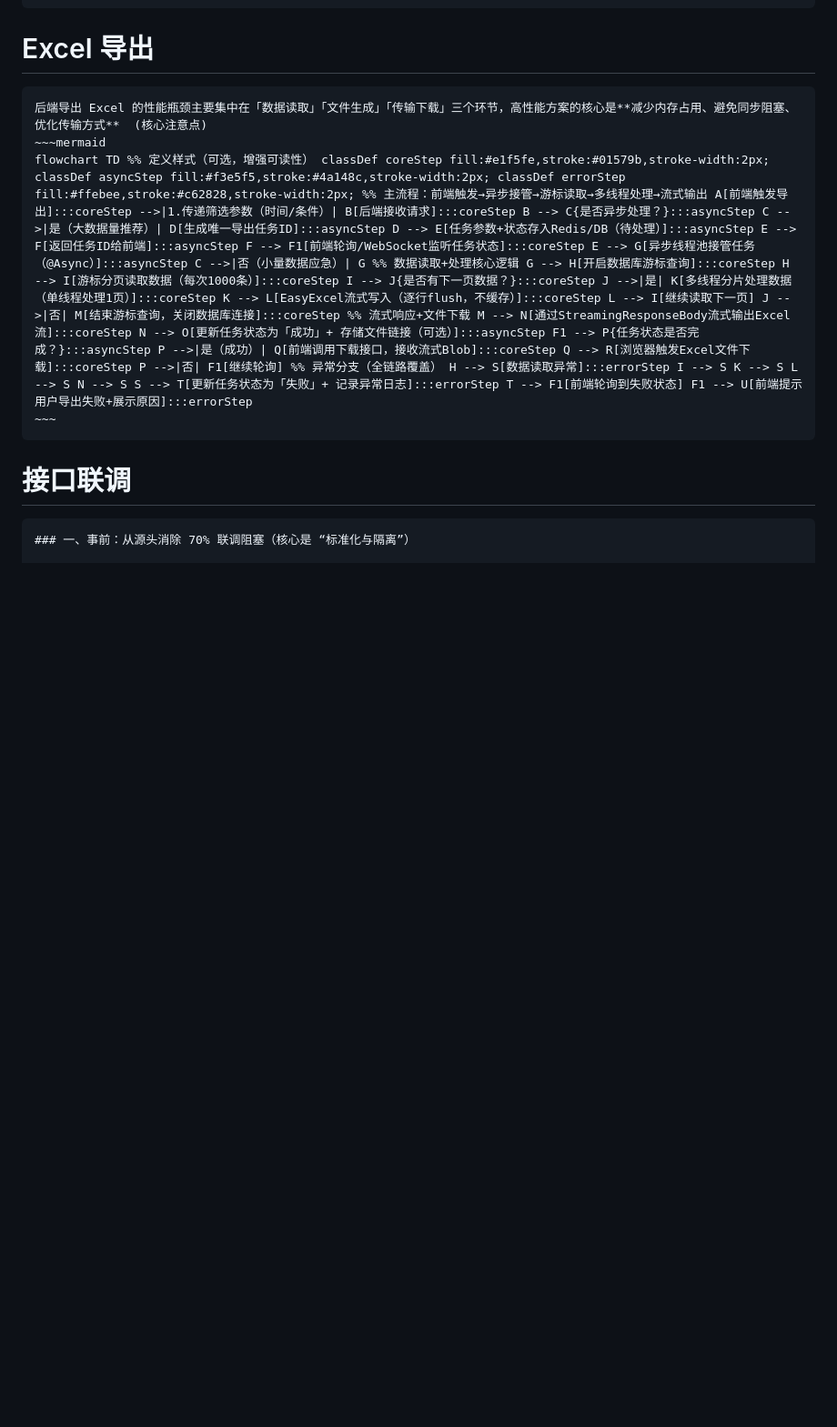
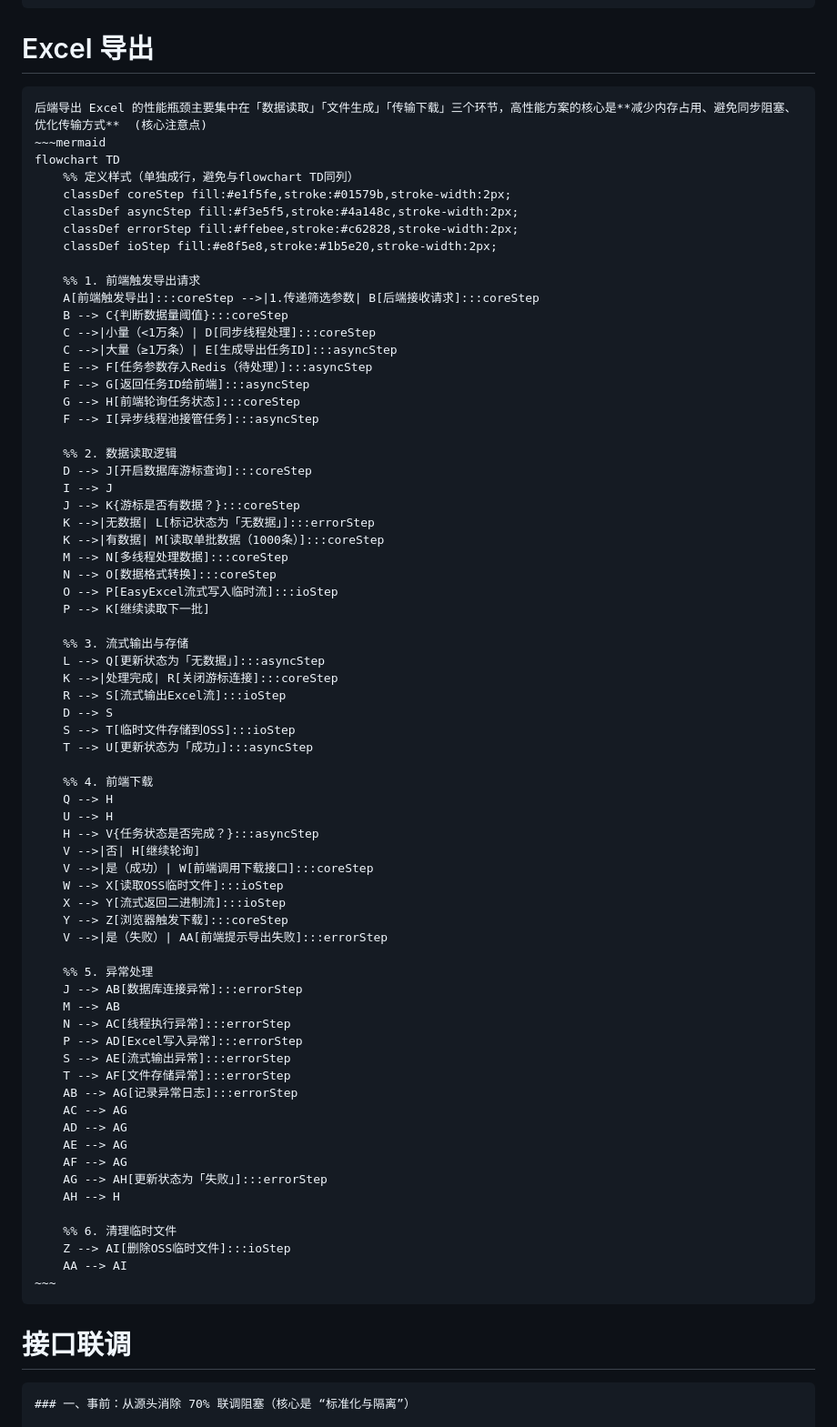
Before and after one commit to senjay2580/ArcNote, a Markdown page: tech-tutorials/NLP Tech.md, the part around the change. Shown at 91% size. GitHub-like rendering; blank space fills up the shorter version.

Commit message:
vault backup: 2025-12-18 14:15:39

````diff
--- a/tech-tutorials/NLP Tech.md
+++ b/tech-tutorials/NLP Tech.md
@@ -299,7 +299,71 @@ git update-index --assume-unchanged UIPMP-WEB\uipmp-web\.env.local
 ```ad-info
 后端导出 Excel 的性能瓶颈主要集中在「数据读取」「文件生成」「传输下载」三个环节，高性能方案的核心是**减少内存占用、避免同步阻塞、优化传输方式**  (核心注意点)
 ~~~mermaid
-flowchart TD %% 定义样式（可选，增强可读性） classDef coreStep fill:#e1f5fe,stroke:#01579b,stroke-width:2px; classDef asyncStep fill:#f3e5f5,stroke:#4a148c,stroke-width:2px; classDef errorStep fill:#ffebee,stroke:#c62828,stroke-width:2px; %% 主流程：前端触发→异步接管→游标读取→多线程处理→流式输出 A[前端触发导出]:::coreStep -->|1.传递筛选参数（时间/条件）| B[后端接收请求]:::coreStep B --> C{是否异步处理？}:::asyncStep C -->|是（大数据量推荐）| D[生成唯一导出任务ID]:::asyncStep D --> E[任务参数+状态存入Redis/DB（待处理）]:::asyncStep E --> F[返回任务ID给前端]:::asyncStep F --> F1[前端轮询/WebSocket监听任务状态]:::coreStep E --> G[异步线程池接管任务（@Async）]:::asyncStep C -->|否（小量数据应急）| G %% 数据读取+处理核心逻辑 G --> H[开启数据库游标查询]:::coreStep H --> I[游标分页读取数据（每次1000条）]:::coreStep I --> J{是否有下一页数据？}:::coreStep J -->|是| K[多线程分片处理数据（单线程处理1页）]:::coreStep K --> L[EasyExcel流式写入（逐行flush，不缓存）]:::coreStep L --> I[继续读取下一页] J -->|否| M[结束游标查询，关闭数据库连接]:::coreStep %% 流式响应+文件下载 M --> N[通过StreamingResponseBody流式输出Excel流]:::coreStep N --> O[更新任务状态为「成功」+ 存储文件链接（可选）]:::asyncStep F1 --> P{任务状态是否完成？}:::asyncStep P -->|是（成功）| Q[前端调用下载接口，接收流式Blob]:::coreStep Q --> R[浏览器触发Excel文件下载]:::coreStep P -->|否| F1[继续轮询] %% 异常分支（全链路覆盖） H --> S[数据读取异常]:::errorStep I --> S K --> S L --> S N --> S S --> T[更新任务状态为「失败」+ 记录异常日志]:::errorStep T --> F1[前端轮询到失败状态] F1 --> U[前端提示用户导出失败+展示原因]:::errorStep
+flowchart TD
+    %% 定义样式（单独成行，避免与flowchart TD同列）
+    classDef coreStep fill:#e1f5fe,stroke:#01579b,stroke-width:2px;
+    classDef asyncStep fill:#f3e5f5,stroke:#4a148c,stroke-width:2px;
+    classDef errorStep fill:#ffebee,stroke:#c62828,stroke-width:2px;
+    classDef ioStep fill:#e8f5e8,stroke:#1b5e20,stroke-width:2px;
+
+    %% 1. 前端触发导出请求
+    A[前端触发导出]:::coreStep -->|1.传递筛选参数| B[后端接收请求]:::coreStep
+    B --> C{判断数据量阈值}:::coreStep
+    C -->|小量（<1万条）| D[同步线程处理]:::coreStep
+    C -->|大量（≥1万条）| E[生成导出任务ID]:::asyncStep
+    E --> F[任务参数存入Redis（待处理）]:::asyncStep
+    F --> G[返回任务ID给前端]:::asyncStep
+    G --> H[前端轮询任务状态]:::coreStep
+    F --> I[异步线程池接管任务]:::asyncStep
+
+    %% 2. 数据读取逻辑
+    D --> J[开启数据库游标查询]:::coreStep
+    I --> J
+    J --> K{游标是否有数据？}:::coreStep
+    K -->|无数据| L[标记状态为「无数据」]:::errorStep
+    K -->|有数据| M[读取单批数据（1000条）]:::coreStep
+    M --> N[多线程处理数据]:::coreStep
+    N --> O[数据格式转换]:::coreStep
+    O --> P[EasyExcel流式写入临时流]:::ioStep
+    P --> K[继续读取下一批]
+
+    %% 3. 流式输出与存储
+    L --> Q[更新状态为「无数据」]:::asyncStep
+    K -->|处理完成| R[关闭游标连接]:::coreStep
+    R --> S[流式输出Excel流]:::ioStep
+    D --> S
+    S --> T[临时文件存储到OSS]:::ioStep
+    T --> U[更新状态为「成功」]:::asyncStep
+
+    %% 4. 前端下载
+    Q --> H
+    U --> H
+    H --> V{任务状态是否完成？}:::asyncStep
+    V -->|否| H[继续轮询]
+    V -->|是（成功）| W[前端调用下载接口]:::coreStep
+    W --> X[读取OSS临时文件]:::ioStep
+    X --> Y[流式返回二进制流]:::ioStep
+    Y --> Z[浏览器触发下载]:::coreStep
+    V -->|是（失败）| AA[前端提示导出失败]:::errorStep
+
+    %% 5. 异常处理
+    J --> AB[数据库连接异常]:::errorStep
+    M --> AB
+    N --> AC[线程执行异常]:::errorStep
+    P --> AD[Excel写入异常]:::errorStep
+    S --> AE[流式输出异常]:::errorStep
+    T --> AF[文件存储异常]:::errorStep
+    AB --> AG[记录异常日志]:::errorStep
+    AC --> AG
+    AD --> AG
+    AE --> AG
+    AF --> AG
+    AG --> AH[更新状态为「失败」]:::errorStep
+    AH --> H
+
+    %% 6. 清理临时文件
+    Z --> AI[删除OSS临时文件]:::ioStep
+    AA --> AI
 ~~~
 ```
 
````
